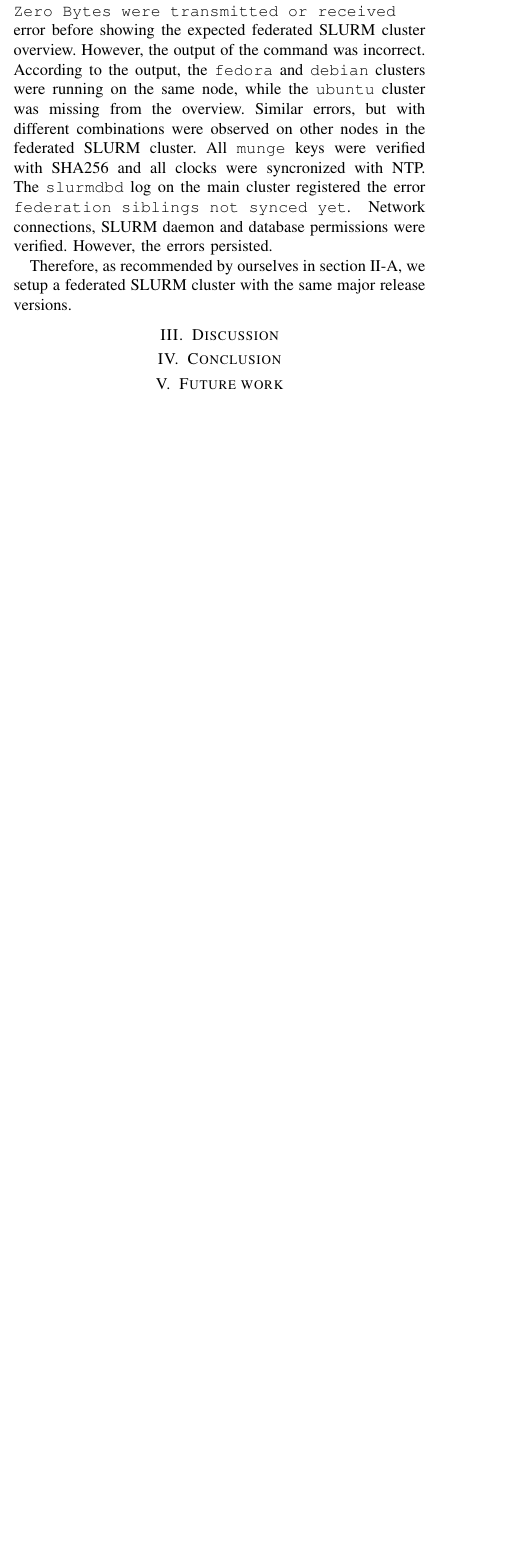
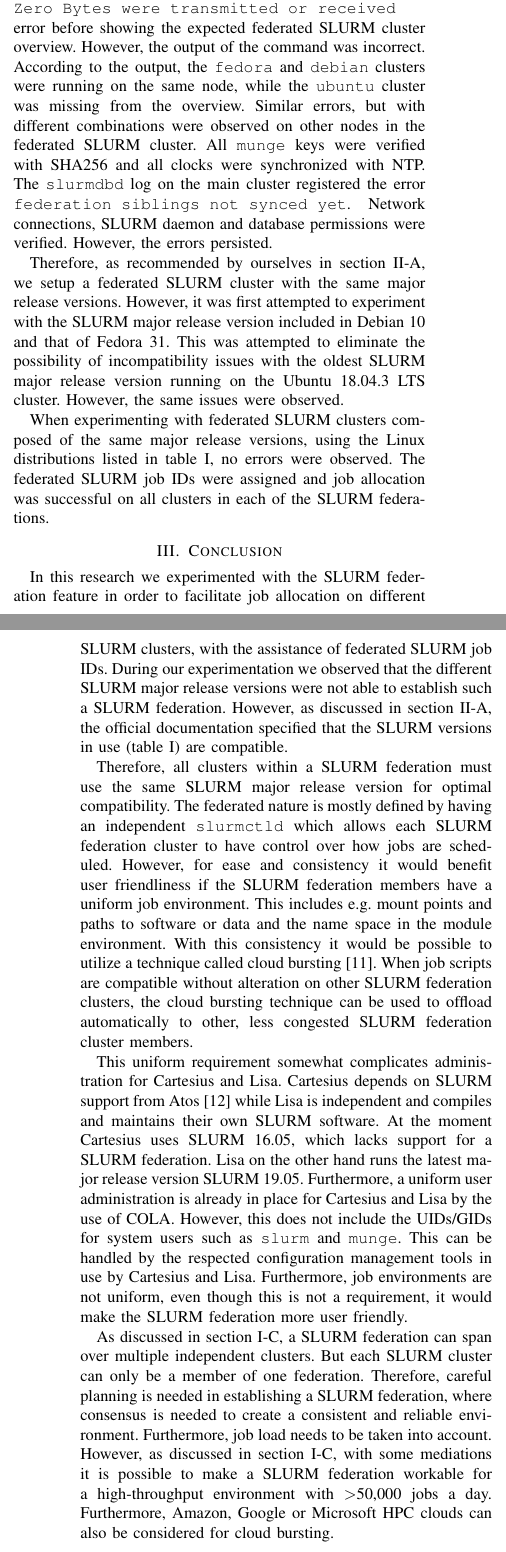
Before and after one commit to AquaL1te/Federated-SLURM, a LaTeX paper (federated_slurm.tex): part of one column of page 2 of 3 before the commit and two parts of the columns of pages 2 and 3 of 3 after it, the two joined at a grey line, cut so that both start at the same text, the shorter picture padded with empty space. Compiled offline with pdfLaTeX; a missing font is replaced by an installed copy or a similar font; a LaTeX package or settings file that is missing is left out.

Commit message:
Updates from Overleaf

```diff
--- a/federated_slurm.tex
+++ b/federated_slurm.tex
@@ -114,48 +115,28 @@ In order to authenticate the UID and GID of another local or remote process (RPC
 As discussed in section \ref{sec-cluster-setup}, RPC and state information should be compatible between the \gls{slurm} versions listed in table \ref{tab-experimental-setup}, where the \mintinline{bash}{fedora} cluster acts as the main cluster in the \gls{slurm} federation. However, several errors were observed when the \gls{slurm} federation was created. Before setting up the federated \gls{slurm} cluster, all cluster local jobs completed without issues. However, several errors were introduced after creating the \gls{slurm} federation.
 
-On the \mintinline{bash}{debian} cluster we ran the command \mintinline{bash}{sinfo --federation}, which triggered the \mintinline{bash}{Zero Bytes were transmitted or received} error before showing the expected federated \gls{slurm} cluster overview. However, the output of the command was incorrect. According to the output, the \mintinline{bash}{fedora} and \mintinline{bash}{debian} clusters were running on the same node, while the \mintinline{bash}{ubuntu} cluster was missing from the overview. Similar errors, but with different combinations were observed on other nodes in the federated \gls{slurm} cluster. All \mintinline{bash}{munge} keys were verified with SHA256 and all clocks were syncronized with NTP. The \mintinline{bash}{slurmdbd} log on the main cluster registered the error \mintinline{bash}{federation siblings not synced yet}. Network connections, \gls{slurm} daemon and database permissions were verified. However, the errors persisted.
+On the \mintinline{bash}{debian} cluster we ran the command \mintinline{bash}{sinfo --federation}, which triggered the \mintinline{bash}{Zero Bytes were transmitted or received} error before showing the expected federated \gls{slurm} cluster overview. However, the output of the command was incorrect. According to the output, the \mintinline{bash}{fedora} and \mintinline{bash}{debian} clusters were running on the same node, while the \mintinline{bash}{ubuntu} cluster was missing from the overview. Similar errors, but with different combinations were observed on other nodes in the federated \gls{slurm} cluster. All \mintinline{bash}{munge} keys were verified with SHA256 and all clocks were synchronized with NTP. The \mintinline{bash}{slurmdbd} log on the main cluster registered the error \mintinline{bash}{federation siblings not synced yet}. Network connections, \gls{slurm} daemon and database permissions were verified. However, the errors persisted.
 
-Therefore, as recommended by ourselves in section \ref{sec-cluster-setup}, we setup a federated \gls{slurm} cluster with the same major release versions.
+Therefore, as recommended by ourselves in section \ref{sec-cluster-setup}, we setup a federated \gls{slurm} cluster with the same major release versions. However, it was first attempted to experiment with the \gls{slurm} major release version included in Debian 10 and that of Fedora 31. This was attempted to eliminate the possibility of incompatibility issues with the oldest \gls{slurm} major release version running on the Ubuntu 18.04.3 LTS cluster. However, the same issues were observed.
 
-
-
-
-
-
-
-
-\section{Discussion}
-% discuss what was done
-% discuss the findings
-% discuss infrastructure specific variable such as; mounted file systems, paths to certain software or data
-
-% \begin{figure}[H]
-% \centering
-% \includegraphics[width=\columnwidth]{images/file_system.png}
-% \caption{Uniform cluster setup.}
-% \label{fig-cluster-setup}
-% \end{figure}
-
+When experimenting with federated \gls{slurm} clusters composed of the same major release versions, using the Linux distributions listed in table \ref{tab-experimental-setup}, no errors were observed. The federated \gls{slurm} job IDs were assigned and job allocation was successful on all clusters in each of the \gls{slurm} federations.
 
 
 \section{Conclusion}
-% evaluate the findings discussed in discussion with the known limitations
-% conclude the pros and cons
-% briefly discuss the prace unicore project and the leassons we can learn from that based on the findings of this rapport
+In this research we experimented with the \gls{slurm} federation feature in order to facilitate job allocation on different \gls{slurm} clusters, with the assistance of federated \gls{slurm} job IDs. During our experimentation we observed that the different \gls{slurm} major release versions were not able to establish such a \gls{slurm} federation. However, as discussed in section \ref{sec-cluster-setup}, the official documentation specified that the \gls{slurm} versions in use (table \ref{tab-experimental-setup}) are compatible.
 
+Therefore, all clusters within a \gls{slurm} federation must use the same \gls{slurm} major release version for optimal compatibility. The federated nature is mostly defined by having an independent \mintinline{bash}{slurmctld} which allows each \gls{slurm} federation cluster to have control over how jobs are scheduled. However, for ease and consistency it would benefit user friendliness if the \gls{slurm} federation members have a uniform job environment. This includes e.g. mount points and paths to software or data and the name space in the module environment. With this consistency it would be possible to utilize a technique called cloud bursting \cite{slurm-cloud-bursting}. When job scripts are compatible without alteration on other \gls{slurm} federation clusters, the cloud bursting technique can be used to offload automatically to other, less congested \gls{slurm} federation cluster members.
 
-\section{Future work}
-% list the stuff that we intended to do, but didn't conclude due to time restrictions
-% compare functionality and success of unicore
+This uniform requirement somewhat complicates administration for Cartesius and Lisa. Cartesius depends on \gls{slurm} support from Atos \cite{atos-website} while Lisa is independent and compiles and maintains their own \gls{slurm} software. At the moment Cartesius uses \gls{slurm} 16.05, which lacks support for a \gls{slurm} federation. Lisa on the other hand runs the latest major release version \gls{slurm} 19.05. Furthermore, a uniform user administration is already in place for Cartesius and Lisa by the use of \gls{cola}. However, this does not include the UIDs/GIDs for system users such as \mintinline{bash}{slurm} and \mintinline{bash}{munge}. This can be handled by the respected configuration management tools in use by Cartesius and Lisa. Furthermore, job environments are not uniform, even though this is not a requirement, it would make the \gls{slurm} federation more user friendly.
 
-
-
+As discussed in section \ref{sec-limitations}, a \gls{slurm} federation can span over multiple independent clusters. But each \gls{slurm} cluster can only be a member of one federation. Therefore, careful planning is needed in establishing a \gls{slurm} federation, where consensus is needed to create a consistent and reliable environment. Furthermore, job load needs to be taken into account. However, as discussed in section \ref{sec-limitations}, with some mediations it is possible to make a \gls{slurm} federation workable for a high-throughput environment with \textgreater 50,000 jobs a day. Furthermore, Amazon, Google or Microsoft \gls{hpc} clouds can also be considered for cloud bursting.
 
 
 \newacronym{slurm}{SLURM}{Simple Linux Utility for Resource Management}
 \newacronym{cca}{CCA}{Central Converged Architecture}
 \newacronym{hpc}{HPC}{High Performance Computing}
 \newacronym{mpi}{MPI}{Message Passing Interface}
+\newacronym{cola}{COLA}{Customer Organisation LDAP Accounting Service}
+\newacronym{prace}{PRACE}{Partnership for Advanced Computing in Europe}
 
 
 \bibliographystyle{./bibliography/IEEEtran}
```
Also changed, not shown: bibliography/IEEEexample.bib (+14 -0 lines), federated_slurm.tex (21 more changed lines).
